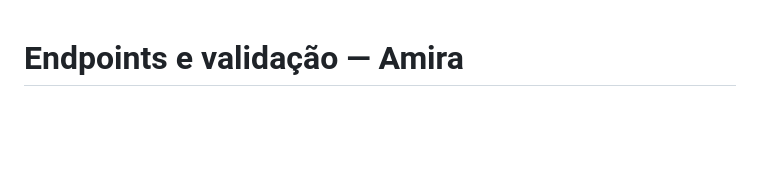
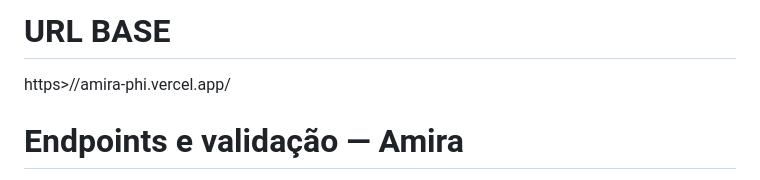
Before and after one commit to DMG-Dev-Group/Amira, a Markdown page: docs/ENDPOINTS_E_VALIDACAO.md, the part around the change. GitHub-like rendering; blank space fills up the shorter version.

Commit message:
endpoints

```diff
--- a/docs/ENDPOINTS_E_VALIDACAO.md
+++ b/docs/ENDPOINTS_E_VALIDACAO.md
@@ -1,3 +1,5 @@
+# URL BASE
+https>//amira-phi.vercel.app/
 # Endpoints e validação — Amira
 
 Este site não tem um backend tradicional: a maior parte das escritas vai
```
